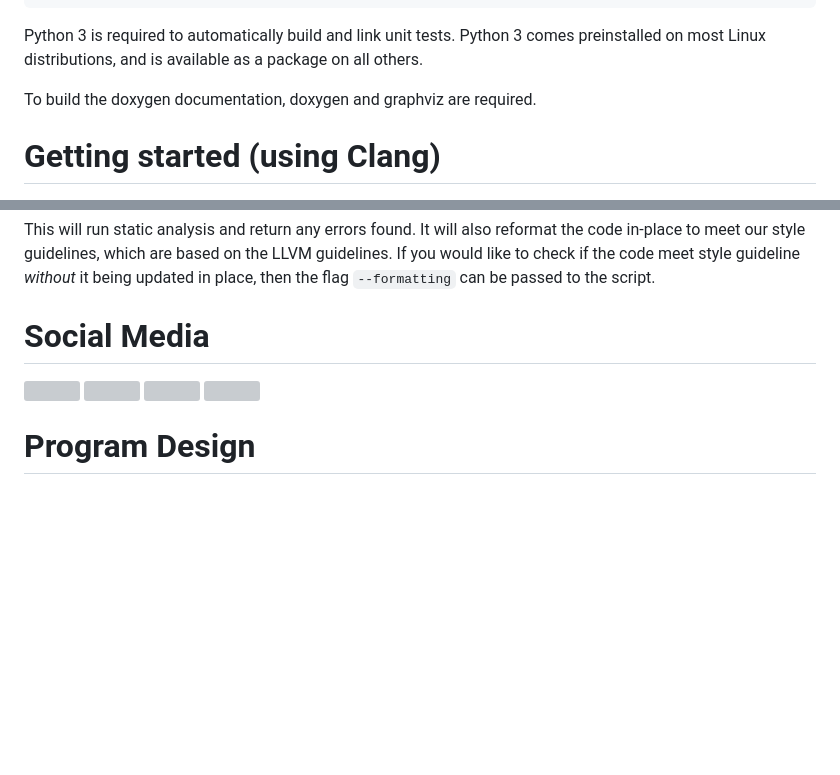
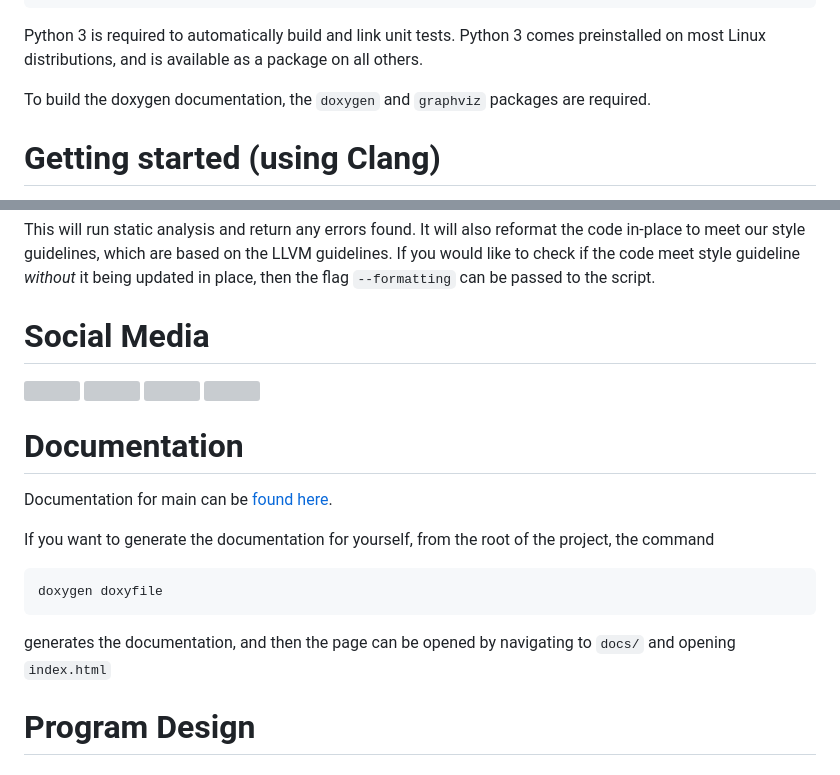
Before and after one commit to daft-engineers/vocoder, a Markdown page: README.md, 2 parts joined by grey strips. GitHub-like rendering; blank space fills up the shorter version; grey boxes are pictures that could not be loaded.

Commit message:
adjusted readme

````diff
--- a/README.md
+++ b/README.md
@@ -30,7 +30,7 @@ sudo ln -s /usr/lib/llvm-15/bin/clang{,++,-format,-tidy} /usr/local/bin
 
 Python 3 is required to automatically build and link unit tests. Python 3 comes preinstalled on most Linux distributions, and is available as a package on all others.
 
-To build the doxygen documentation, doxygen and graphviz are required.
+To build the doxygen documentation, the `doxygen` and `graphviz` packages are required.
 
 # Getting started (using Clang)
 
@@ -70,6 +70,16 @@ This will run static analysis and return any errors found. It will also reformat
 <a href="https://www.youtube.com/@daftengineers"><img src="https://user-images.githubusercontent.com/10051310/219484585-2eb87c95-5951-428b-b3a1-7ac846e40f65.png" height=80px></a>
 <a href="https://www.tiktok.com/@daftengineers"><img src="https://user-images.githubusercontent.com/10051310/220791551-141ee0cc-34ef-47b8-bbcb-701461f88851.png" height=80px></a>
 
+# Documentation
+
+Documentation for main can be [found here](https://daft-engineers.github.io/vocoder/).
+
+If you want to generate the documentation for yourself, from the root of the project, the command
+```$
+doxygen doxyfile
+```
+generates the documentation, and then the page can be opened by navigating to `docs/` and opening `index.html`
+
 # Program Design
 ## Sequence Diagram
 ![sequence diagram for vocoder](https://user-images.githubusercontent.com/10051310/220790624-48ad3c57-34fe-4f8b-b89b-a98e7c718f88.png)
````
